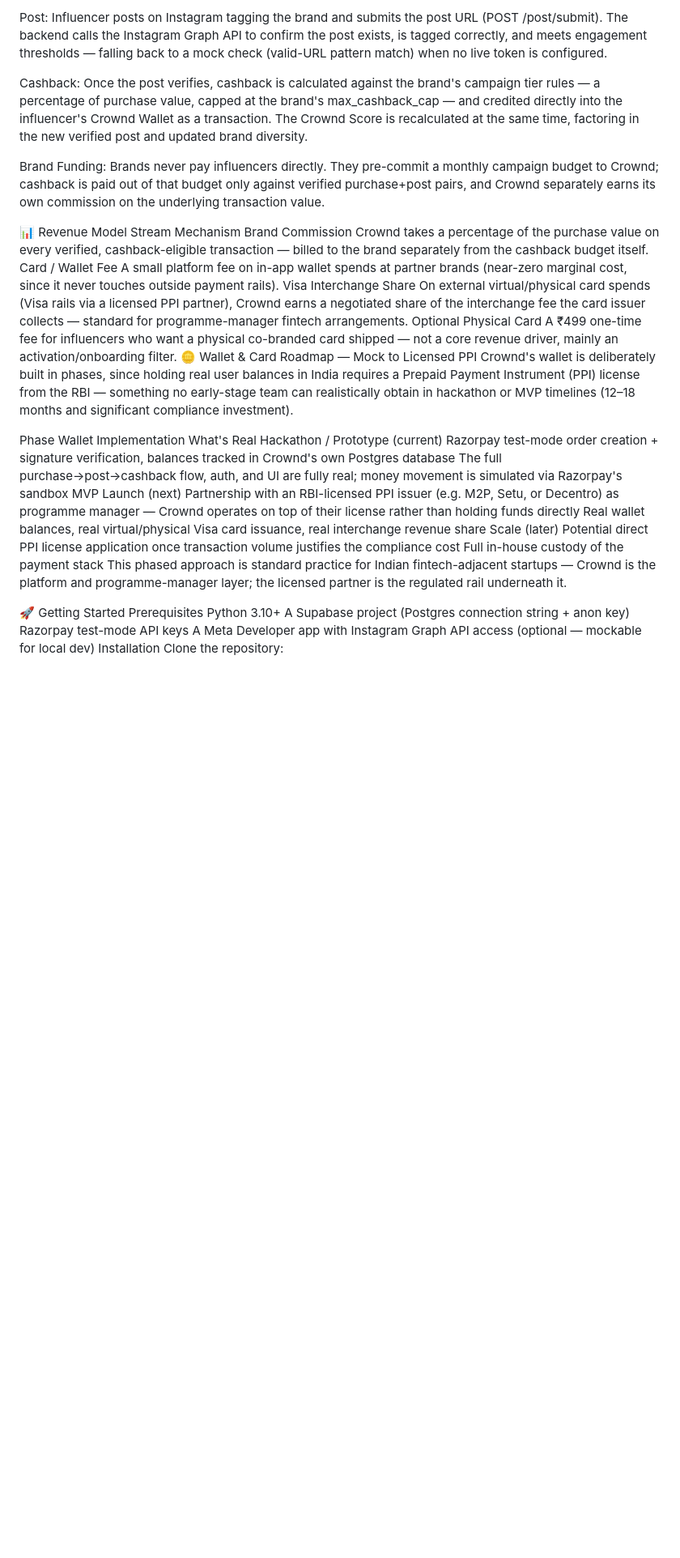
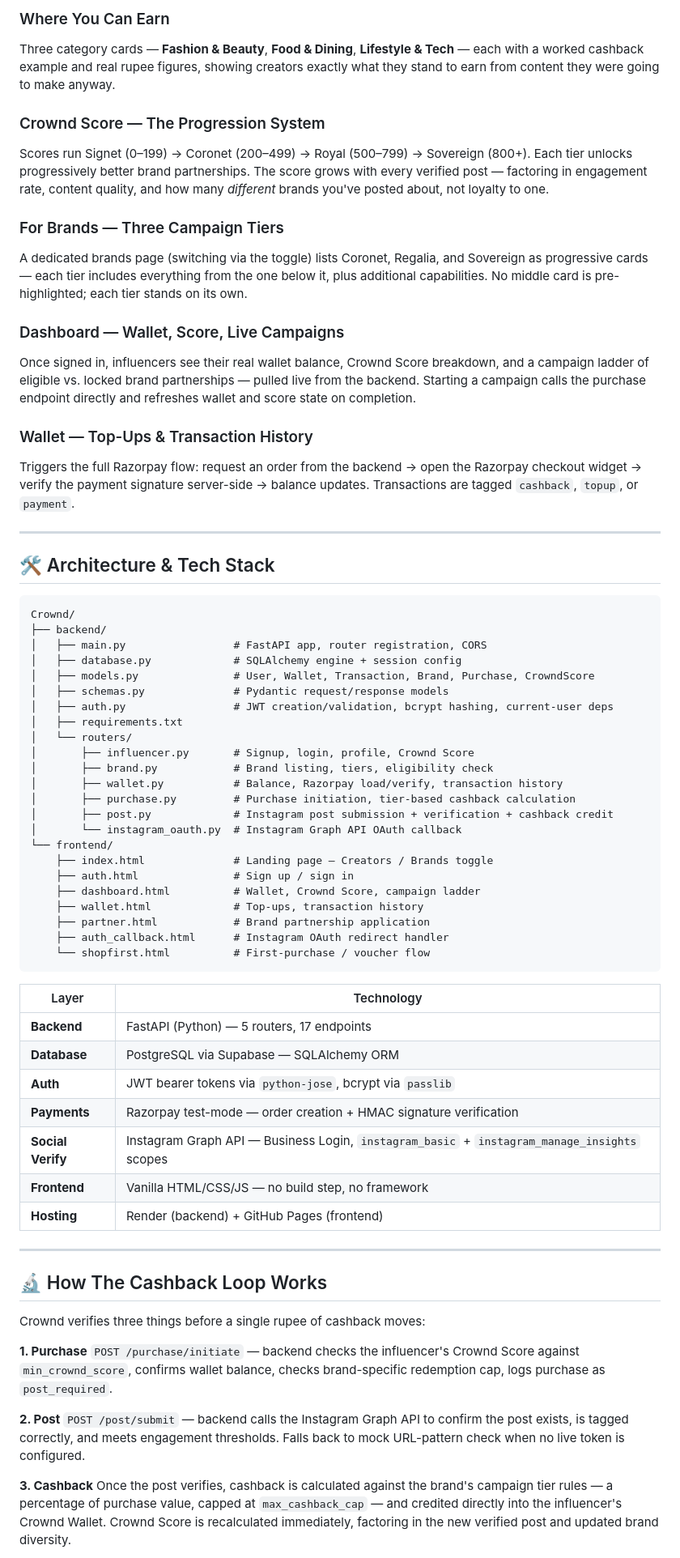
Before and after one commit to ju-pyjanvi/Crownd, a Markdown page: README.md, the part around one of its changes. Shown at 81% size. Drawn GitHub-style; blank space fills up the shorter version.

````diff
--- a/README.md
+++ b/README.md
@@ -65,31 +52,71 @@ Purchase: Influencer initiates a purchase against a partner brand inside the app
 
-Post: Influencer posts on Instagram tagging the brand and submits the post URL (POST /post/submit). The backend calls the Instagram Graph API to confirm the post exists, is tagged correctly, and meets engagement thresholds — falling back to a mock check (valid-URL pattern match) when no live token is configured.
+### Where You Can Earn
+Three category cards — **Fashion & Beauty**, **Food & Dining**, **Lifestyle & Tech** — each with a worked cashback example and real rupee figures, showing creators exactly what they stand to earn from content they were going to make anyway.
 
-Cashback: Once the post verifies, cashback is calculated against the brand's campaign tier rules — a percentage of purchase value, capped at the brand's max_cashback_cap — and credited directly into the influencer's Crownd Wallet as a transaction. The Crownd Score is recalculated at the same time, factoring in the new verified post and updated brand diversity.
+### Crownd Score — The Progression System
+Scores run Signet (0–199) → Coronet (200–499) → Royal (500–799) → Sovereign (800+). Each tier unlocks progressively better brand partnerships. The score grows with every verified post — factoring in engagement rate, content quality, and how many *different* brands you've posted about, not loyalty to one.
 
-Brand Funding: Brands never pay influencers directly. They pre-commit a monthly campaign budget to Crownd; cashback is paid out of that budget only against verified purchase+post pairs, and Crownd separately earns its own commission on the underlying transaction value.
+### For Brands — Three Campaign Tiers
+A dedicated brands page (switching via the toggle) lists Coronet, Regalia, and Sovereign as progressive cards — each tier includes everything from the one below it, plus additional capabilities. No middle card is pre-highlighted; each tier stands on its own.
 
-📊 Revenue Model
-Stream	Mechanism
-Brand Commission	Crownd takes a percentage of the purchase value on every verified, cashback-eligible transaction — billed to the brand separately from the cashback budget itself.
-Card / Wallet Fee	A small platform fee on in-app wallet spends at partner brands (near-zero marginal cost, since it never touches outside payment rails).
-Visa Interchange Share	On external virtual/physical card spends (Visa rails via a licensed PPI partner), Crownd earns a negotiated share of the interchange fee the card issuer collects — standard for programme-manager fintech arrangements.
-Optional Physical Card	A ₹499 one-time fee for influencers who want a physical co-branded card shipped — not a core revenue driver, mainly an activation/onboarding filter.
-🪙 Wallet & Card Roadmap — Mock to Licensed PPI
-Crownd's wallet is deliberately built in phases, since holding real user balances in India requires a Prepaid Payment Instrument (PPI) license from the RBI — something no early-stage team can realistically obtain in hackathon or MVP timelines (12–18 months and significant compliance investment).
+### Dashboard — Wallet, Score, Live Campaigns
+Once signed in, influencers see their real wallet balance, Crownd Score breakdown, and a campaign ladder of eligible vs. locked brand partnerships — pulled live from the backend. Starting a campaign calls the purchase endpoint directly and refreshes wallet and score state on completion.
 
-Phase	Wallet Implementation	What's Real
-Hackathon / Prototype (current)	Razorpay test-mode order creation + signature verification, balances tracked in Crownd's own Postgres database	The full purchase→post→cashback flow, auth, and UI are fully real; money movement is simulated via Razorpay's sandbox
-MVP Launch (next)	Partnership with an RBI-licensed PPI issuer (e.g. M2P, Setu, or Decentro) as programme manager — Crownd operates on top of their license rather than holding funds directly	Real wallet balances, real virtual/physical Visa card issuance, real interchange revenue share
-Scale (later)	Potential direct PPI license application once transaction volume justifies the compliance cost	Full in-house custody of the payment stack
-This phased approach is standard practice for Indian fintech-adjacent startups — Crownd is the platform and programme-manager layer; the licensed partner is the regulated rail underneath it.
+### Wallet — Top-Ups & Transaction History
+Triggers the full Razorpay flow: request an order from the backend → open the Razorpay checkout widget → verify the payment signature server-side → balance updates. Transactions are tagged `cashback`, `topup`, or `payment`.
 
-🚀 Getting Started
-Prerequisites
-Python 3.10+
-A Supabase project (Postgres connection string + anon key)
-Razorpay test-mode API keys
-A Meta Developer app with Instagram Graph API access (optional — mockable for local dev)
-Installation
-Clone the repository:
+---
 
+## 🛠️ Architecture & Tech Stack
+
+```
+Crownd/
+├── backend/
+│   ├── main.py                 # FastAPI app, router registration, CORS
+│   ├── database.py             # SQLAlchemy engine + session config
+│   ├── models.py               # User, Wallet, Transaction, Brand, Purchase, CrowndScore
+│   ├── schemas.py              # Pydantic request/response models
+│   ├── auth.py                 # JWT creation/validation, bcrypt hashing, current-user deps
+│   ├── requirements.txt
+│   └── routers/
+│       ├── influencer.py       # Signup, login, profile, Crownd Score
+│       ├── brand.py            # Brand listing, tiers, eligibility check
+│       ├── wallet.py           # Balance, Razorpay load/verify, transaction history
+│       ├── purchase.py         # Purchase initiation, tier-based cashback calculation
+│       ├── post.py             # Instagram post submission + verification + cashback credit
+│       └── instagram_oauth.py  # Instagram Graph API OAuth callback
+└── frontend/
+    ├── index.html              # Landing page — Creators / Brands toggle
+    ├── auth.html               # Sign up / sign in
+    ├── dashboard.html          # Wallet, Crownd Score, campaign ladder
+    ├── wallet.html             # Top-ups, transaction history
+    ├── partner.html            # Brand partnership application
+    ├── auth_callback.html      # Instagram OAuth redirect handler
+    └── shopfirst.html          # First-purchase / voucher flow
+```
+
+| Layer | Technology |
+|---|---|
+| **Backend** | FastAPI (Python) — 5 routers, 17 endpoints |
+| **Database** | PostgreSQL via Supabase — SQLAlchemy ORM |
+| **Auth** | JWT bearer tokens via `python-jose`, bcrypt via `passlib` |
+| **Payments** | Razorpay test-mode — order creation + HMAC signature verification |
+| **Social Verify** | Instagram Graph API — Business Login, `instagram_basic` + `instagram_manage_insights` scopes |
+| **Frontend** | Vanilla HTML/CSS/JS — no build step, no framework |
+| **Hosting** | Render (backend) + GitHub Pages (frontend) |
+
+---
+
+## 🔬 How The Cashback Loop Works
+
+Crownd verifies three things before a single rupee of cashback moves:
+
+**1. Purchase**
+`POST /purchase/initiate` — backend checks the influencer's Crownd Score against `min_crownd_score`, confirms wallet balance, checks brand-specific redemption cap, logs purchase as `post_required`.
+
+**2. Post**
+`POST /post/submit` — backend calls the Instagram Graph API to confirm the post exists, is tagged correctly, and meets engagement thresholds. Falls back to mock URL-pattern check when no live token is configured.
+
+**3. Cashback**
+Once the post verifies, cashback is calculated against the brand's campaign tier rules — a percentage of purchase value, capped at `max_cashback_cap` — and credited directly into the influencer's Crownd Wallet. Crownd Score is recalculated immediately, factoring in the new verified post and updated brand diversity.
+
````
Also changed, not shown: other parts of README.md (+159 -97 lines).
